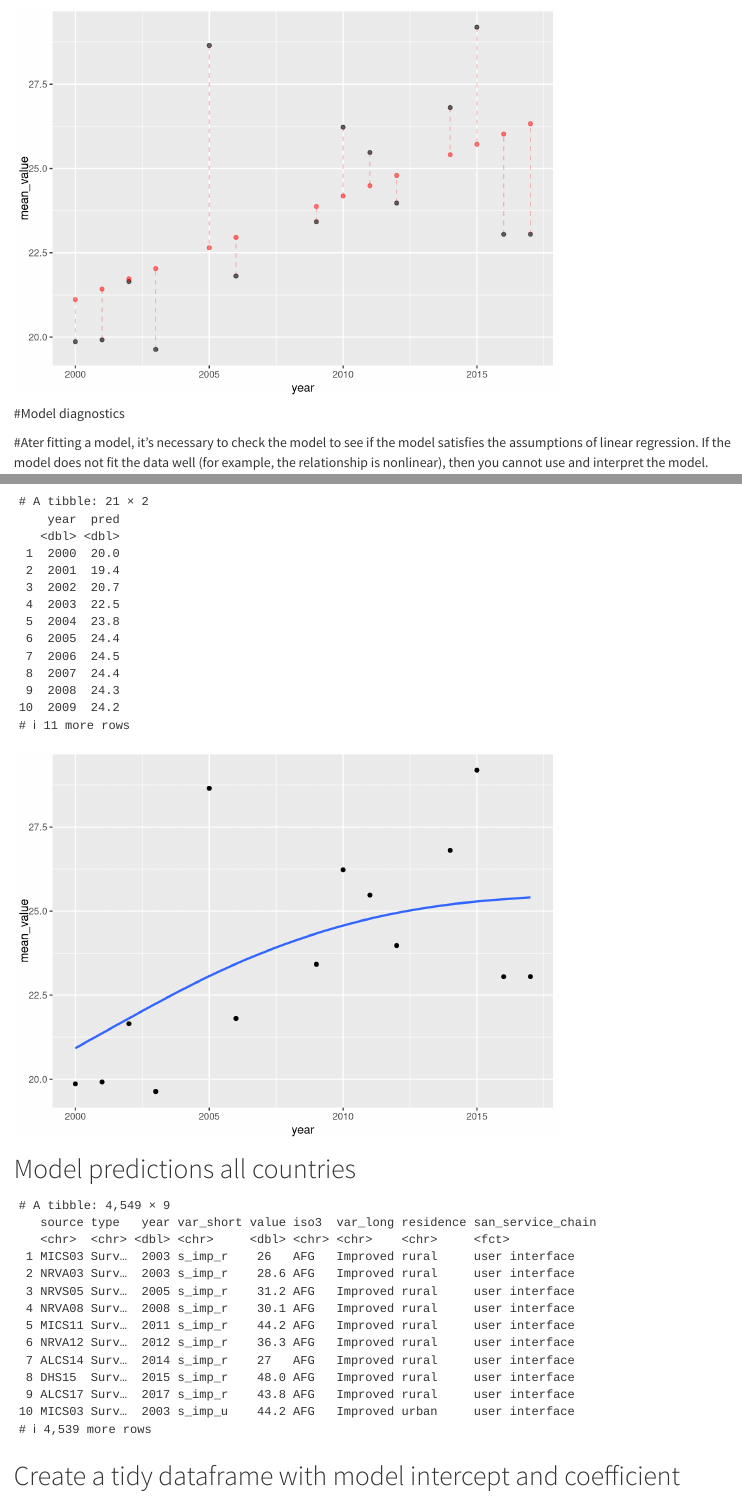
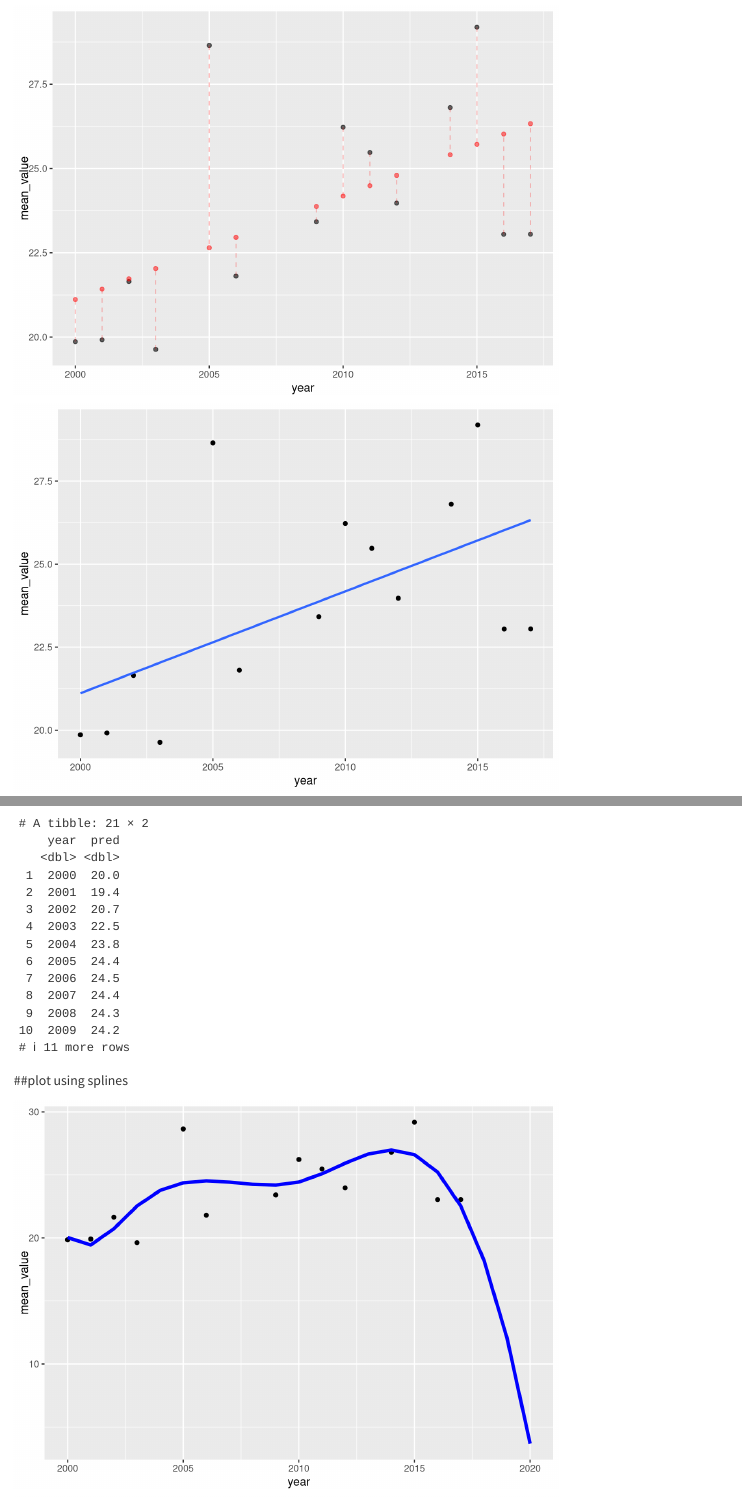
Before and after one commit to KaraniLinda/SDG-6-2-Reproducibility, a Quarto document (Lindamsc.qmd): the page in a window 1100 px wide, from 4220 px down, and a second part further down, joined at a grey line. Rendered offline with R 4.5, knitr and Pandoc in place of Quarto, with nearby package versions; some code elsewhere in the file could not run offline.

Commit message:
#spline plots

````diff
--- a/Lindamsc.qmd
+++ b/Lindamsc.qmd
@@ -175,6 +175,14 @@
 
 
 
+```{r}
+uga_rural_improved %>%
+    ggplot(aes(x = year, y = mean_value)) +
+    geom_point() +
+    geom_smooth(method = "lm", se = FALSE)
+
+```
+
 
 #Model diagnostics
 
@@ -300,6 +308,17 @@
 
 
 ```
+##plot using splines
+
+```{r}
+
+library(tidyverse)
+uga_rural_improved %>%
+    ggplot(aes(x = year, y = mean_value)) +
+    geom_point() +
+    geom_smooth(method = "lm",formula = mean_value~bs(year,knots=c(2003,2010)),se = FALSE)+
+    geom_line(data = uga_values_spline, aes(x = year, y=pred),,col="blue",lwd=1.5)
+```
 
 
 ```{r}
````
